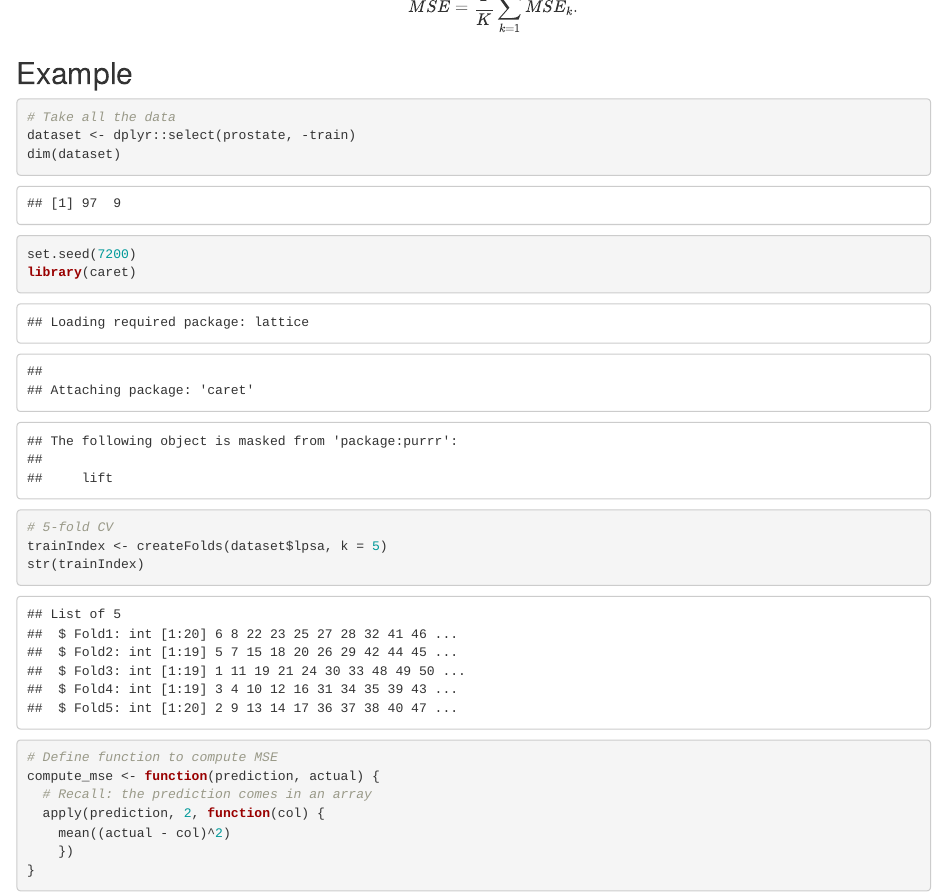
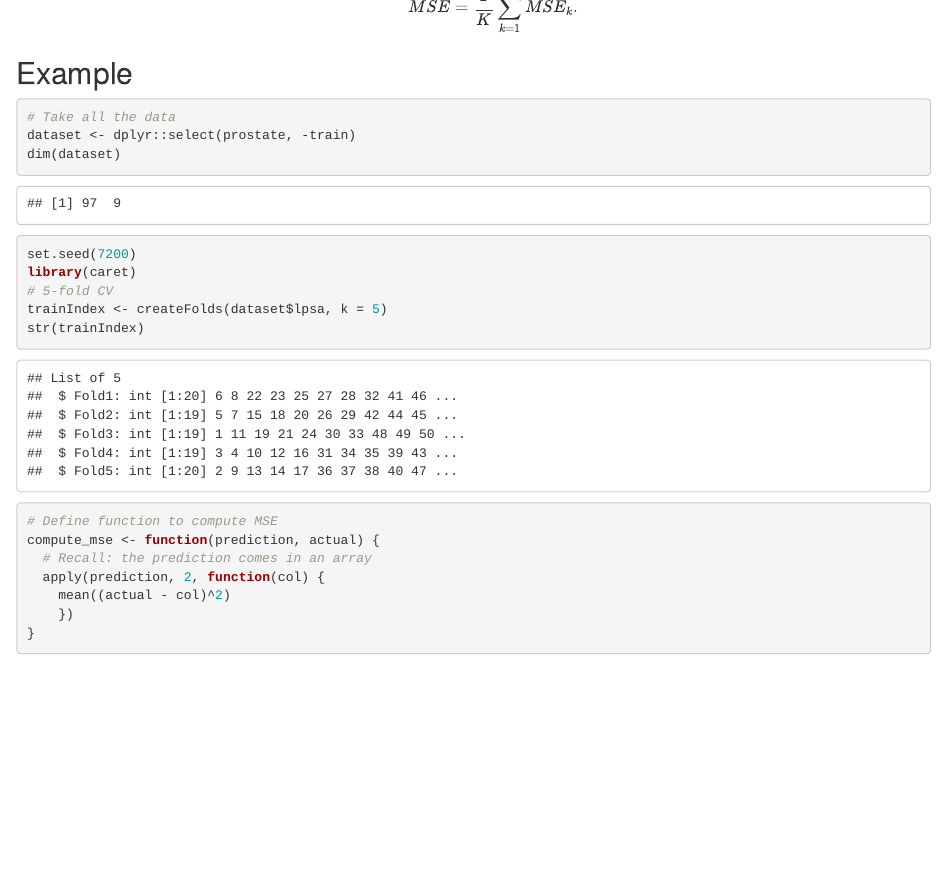
Before and after one commit to turgeonmaxime/w20-stat7200, an R Markdown document (content/slides/penalized-regression.Rmd): the page in a window 1100 px wide, from 7580 px down. Rendered offline with R 4.5, knitr and Pandoc, with nearby package versions; drawn as R Markdown's standard HTML page in place of the format the file asks for.

Commit message:
remove message from caret

````diff
--- a/content/slides/penalized-regression.Rmd
+++ b/content/slides/penalized-regression.Rmd
@@ -258,7 +258,7 @@ dataset <- dplyr::select(prostate, -train)
 dim(dataset)
 ```
 
-```{r}
+```{r, message = FALSE}
 set.seed(7200)
 library(caret)
 # 5-fold CV
````
Also changed, not shown: static/slides/penalized-regression.R (+1 -1 lines), static/slides/penalized-regression.pdf.
